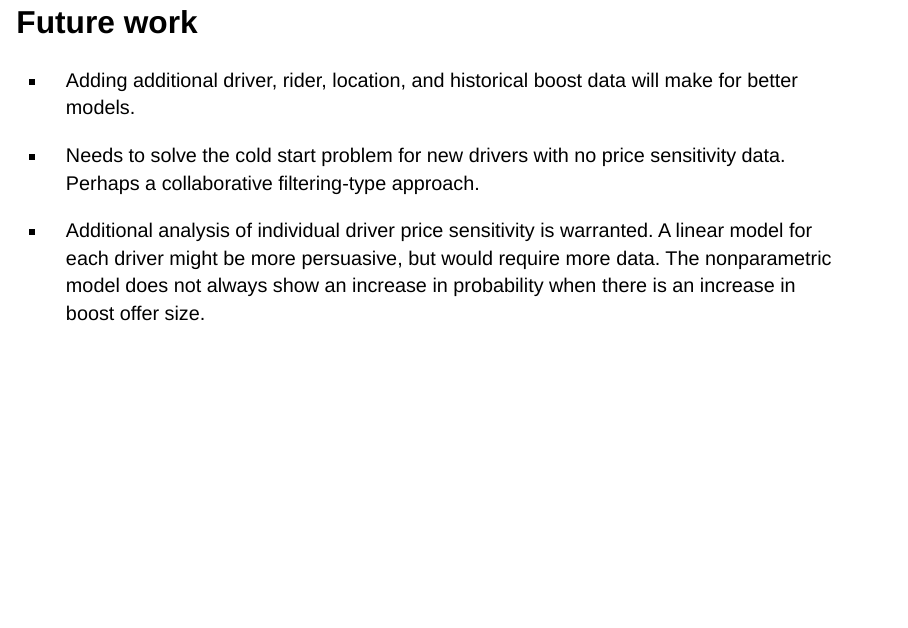
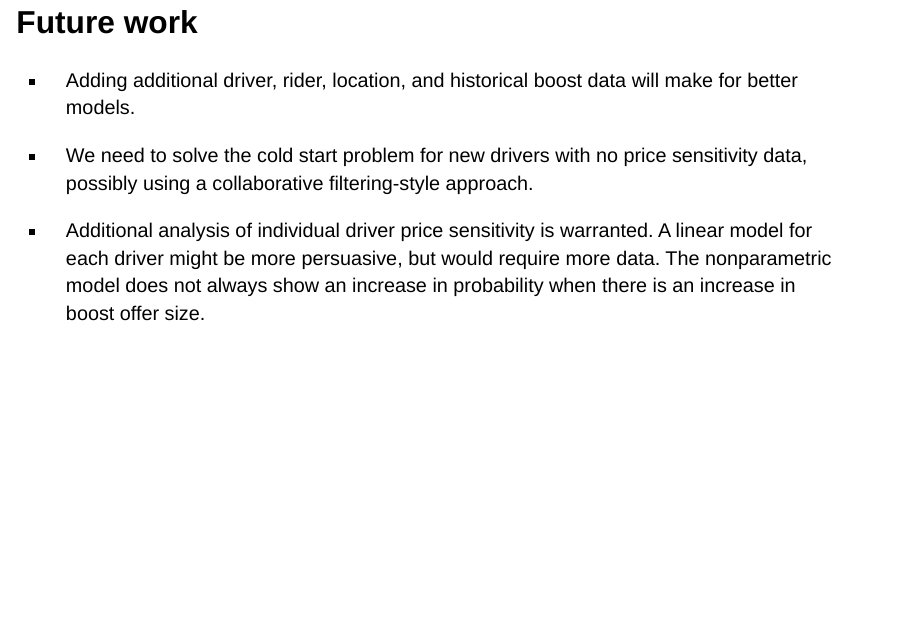
Before and after one commit to peterbarwis/hsd, a Quarto document (presentation/boost_optimization.qmd): page 26 of 30. Rendered offline with R 4.5, knitr and Pandoc in place of Quarto, with nearby package versions; drawn as Slidy slides in place of the format the file asks for; some code elsewhere in the file could not run offline.

Commit message:
Minor edits

```diff
--- a/presentation/boost_optimization.qmd
+++ b/presentation/boost_optimization.qmd
@@ -278,7 +278,7 @@ print(read_rds("assets/summary_optim_boosts.rds"))
 
 -   Adding additional driver, rider, location, and historical boost data will make for better models.
 
--   Needs to solve the cold start problem for new drivers with no price sensitivity data. Perhaps a collaborative filtering-type approach.
+-   We need to solve the cold start problem for new drivers with no price sensitivity data, possibly using a collaborative filtering-style approach.
 
 -   Additional analysis of individual driver price sensitivity is warranted. A linear model for each driver might be more persuasive, but would require more data. The nonparametric model does not always show an increase in probability when there is an increase in boost offer size.
 
```
Also changed, not shown: presentation/boost_optimization.html.
